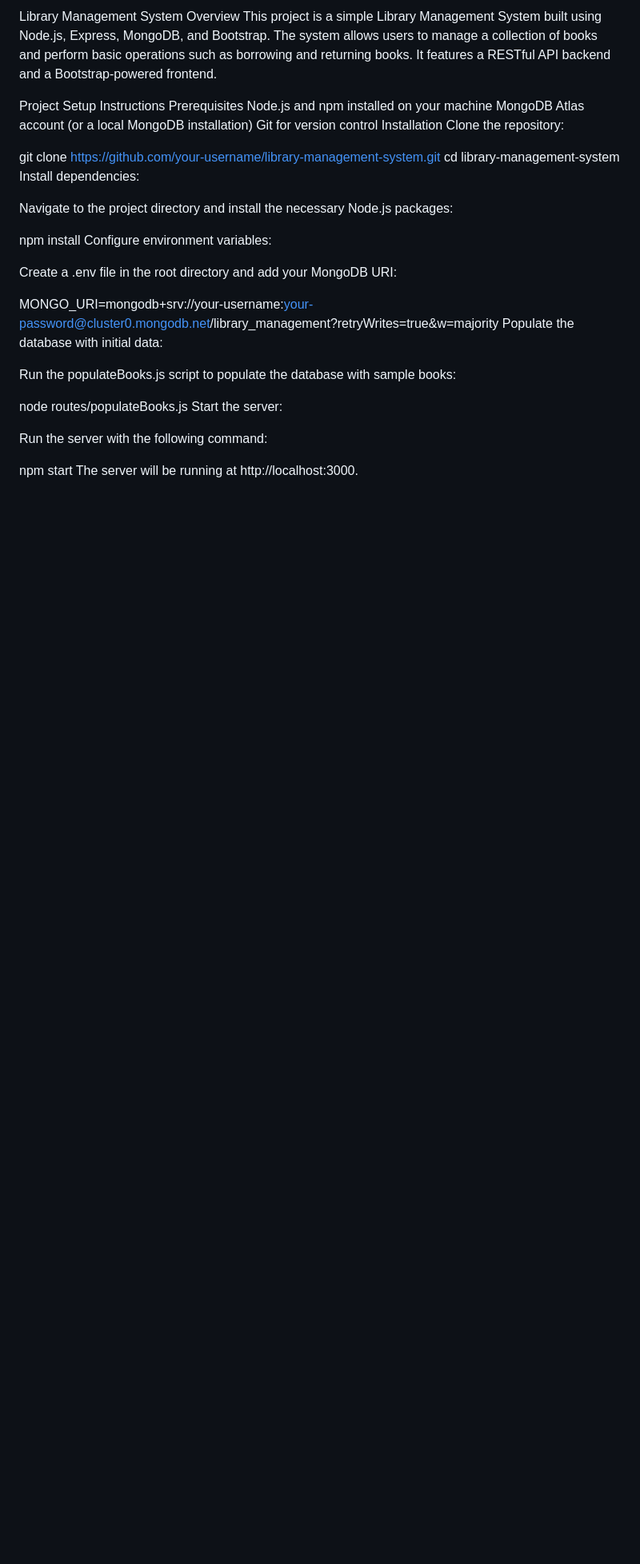
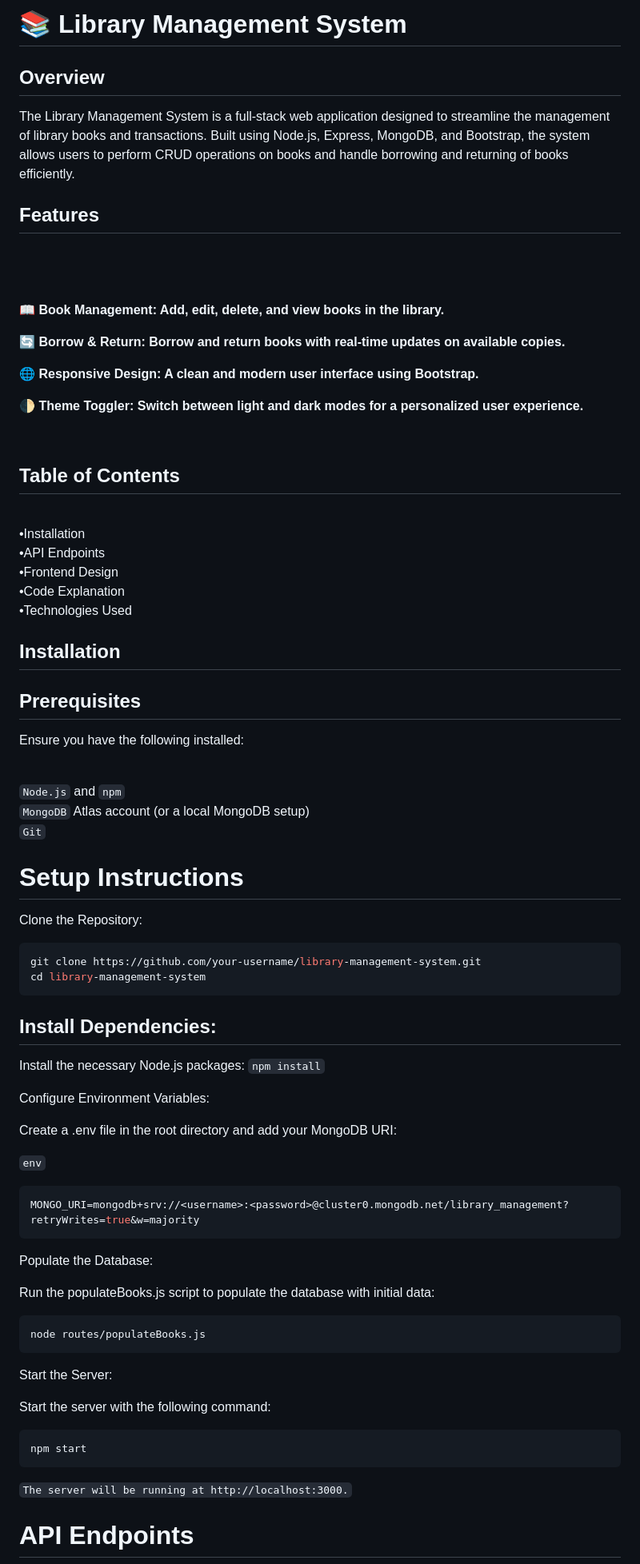
Before and after one commit to AryanT10/Library_management, a Markdown page: readme.md, the part around one of its changes. Shown at 80% size. Drawn GitHub-style; blank space fills up the shorter version.

````diff
--- a/readme.md
+++ b/readme.md
@@ -1,41 +1,78 @@
-Library Management System
-Overview
-This project is a simple Library Management System built using Node.js, Express, MongoDB, and Bootstrap. The system allows users to manage a collection of books and perform basic operations such as borrowing and returning books. It features a RESTful API backend and a Bootstrap-powered frontend.
+# 📚 Library Management System
 
-Project Setup Instructions
-Prerequisites
-Node.js and npm installed on your machine
-MongoDB Atlas account (or a local MongoDB installation)
-Git for version control
-Installation
-Clone the repository:
+## Overview
 
+The Library Management System is a full-stack web application designed to streamline the management of library books and transactions. Built using Node.js, Express, MongoDB, and Bootstrap, the system allows users to perform CRUD operations on books and handle borrowing and returning of books efficiently.
 
+## Features
+<br><br>
+<h4>📖 Book Management: Add, edit, delete, and view books in the library.
+<br><br>
+🔄 Borrow & Return: Borrow and return books with real-time updates on available copies.
+<br><br>
+🌐 Responsive Design: A clean and modern user interface using Bootstrap.
+<br><br>
+🌓 Theme Toggler: Switch between light and dark modes for a personalized user experience.
+</h4>
+  <br>
+
+## Table of Contents
+<br>
+•Installation<br>
+•API Endpoints<br>
+•Frontend Design<br>
+•Code Explanation<br>
+•Technologies Used<br>
+
+## Installation
+
+## Prerequisites
+
+Ensure you have the following installed:
+
+<br>
+
+`Node.js` and `npm`
+<br>
+`MongoDB` Atlas account (or a local MongoDB setup)
+<br>
+`Git`
+
+# Setup Instructions
+
+Clone the Repository:
+```bash
 git clone https://github.com/your-username/library-management-system.git
 cd library-management-system
-Install dependencies:
+```
+## Install Dependencies:
 
-Navigate to the project directory and install the necessary Node.js packages:
+Install the necessary Node.js packages: `npm install`
 
-
-npm install
-Configure environment variables:
+Configure Environment Variables:
 
 Create a .env file in the root directory and add your MongoDB URI:
 
-
-MONGO_URI=mongodb+srv://your-username:your-password@cluster0.mongodb.net/library_management?retryWrites=true&w=majority
-Populate the database with initial data:
-
-Run the populateBooks.js script to populate the database with sample books:
+`env`
+```bash
+MONGO_URI=mongodb+srv://<username>:<password>@cluster0.mongodb.net/library_management?retryWrites=true&w=majority
+```
+Populate the Database:
 
 
+Run the populateBooks.js script to populate the database with initial data:
+
+```bash
 node routes/populateBooks.js
-Start the server:
+```
+Start the Server:
 
-Run the server with the following command:
+Start the server with the following command:
 
+```bash
+npm start
+```
+`The server will be running at http://localhost:3000.`
 
-npm start
-The server will be running at http://localhost:3000.
+# API Endpoints
 
````
Also changed, not shown: other parts of readme.md (+62 -43 lines).
